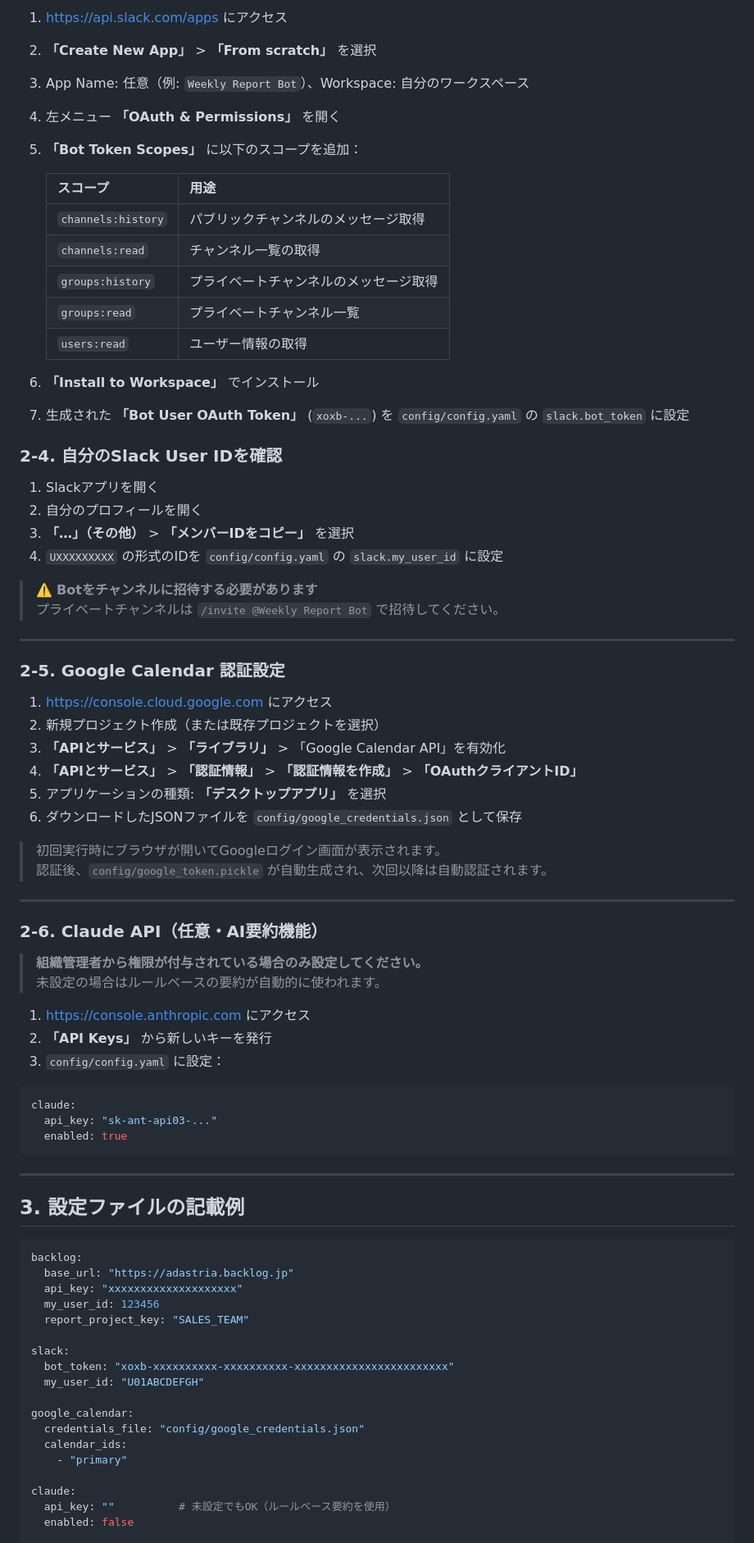
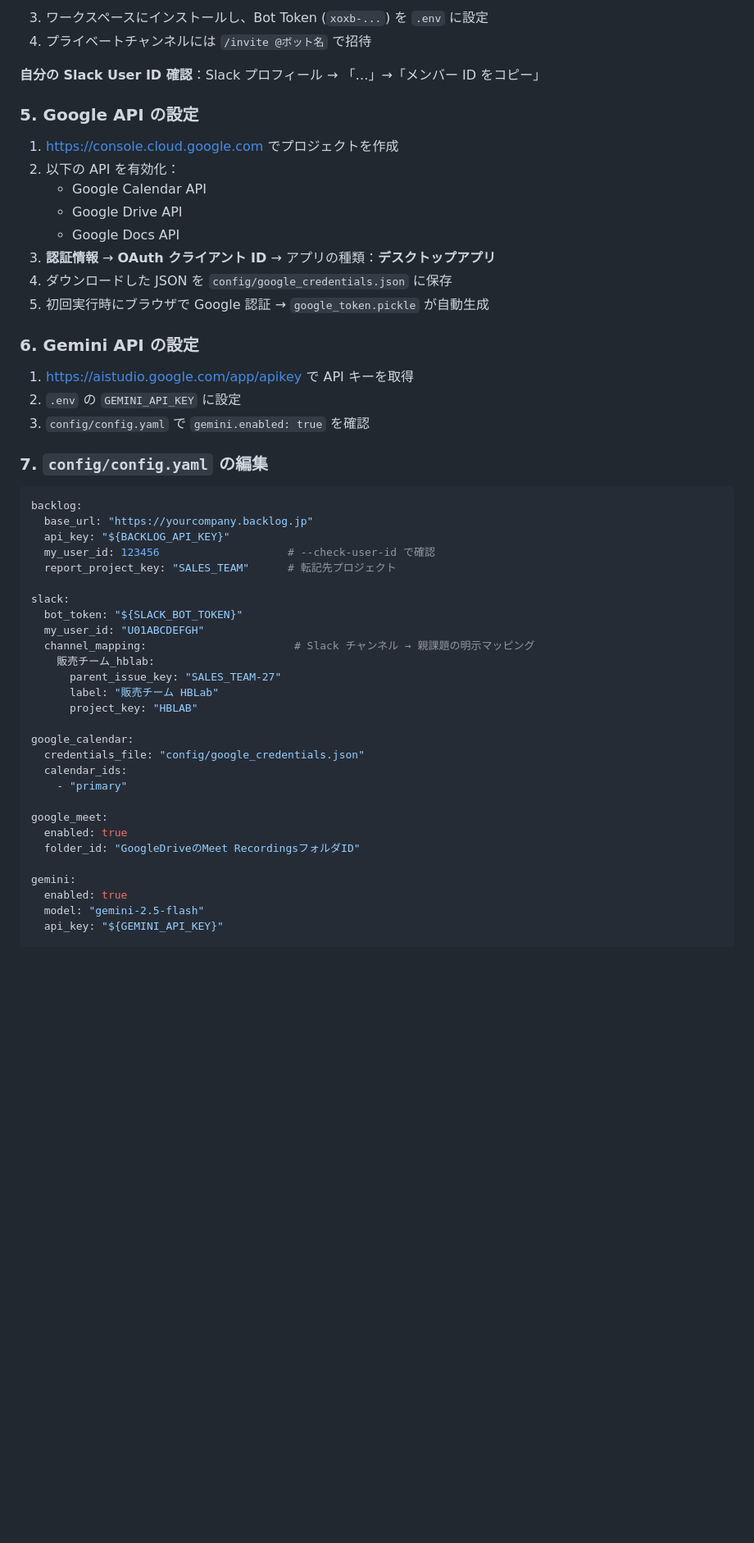
Before and after one commit to andst-kimura/Weekly-Relay, a Markdown page: README.md, the part around one of its changes. Shown at 82% size. Drawn GitHub-style; blank space fills up the shorter version.

````diff
--- a/README.md
+++ b/README.md
@@ -54,85 +169,57 @@ python main.py --check-user-id
 
-1. https://api.slack.com/apps にアクセス
-2. **「Create New App」** > **「From scratch」** を選択
-3. App Name: 任意（例: `Weekly Report Bot`）、Workspace: 自分のワークスペース
-4. 左メニュー **「OAuth & Permissions」** を開く
-5. **「Bot Token Scopes」** に以下のスコープを追加：
+3. ワークスペースにインストールし、Bot Token (`xoxb-...`) を `.env` に設定
+4. プライベートチャンネルには `/invite @ボット名` で招待
 
-   | スコープ | 用途 |
-   |---|---|
-   | `channels:history` | パブリックチャンネルのメッセージ取得 |
-   | `channels:read` | チャンネル一覧の取得 |
-   | `groups:history` | プライベートチャンネルのメッセージ取得 |
-   | `groups:read` | プライベートチャンネル一覧 |
-   | `users:read` | ユーザー情報の取得 |
+**自分の Slack User ID 確認**：Slack プロフィール → 「…」→「メンバー ID をコピー」
 
-6. **「Install to Workspace」** でインストール
-7. 生成された **「Bot User OAuth Token」** (`xoxb-...`) を `config/config.yaml` の `slack.bot_token` に設定
+### 5. Google API の設定
 
-### 2-4. 自分のSlack User IDを確認
+1. https://console.cloud.google.com でプロジェクトを作成
+2. 以下の API を有効化：
+   - Google Calendar API
+   - Google Drive API
+   - Google Docs API
+3. **認証情報** → **OAuth クライアント ID** → アプリの種類：**デスクトップアプリ**
+4. ダウンロードした JSON を `config/google_credentials.json` に保存
+5. 初回実行時にブラウザで Google 認証 → `google_token.pickle` が自動生成
 
-1. Slackアプリを開く
-2. 自分のプロフィールを開く
-3. **「…」（その他）** > **「メンバーIDをコピー」** を選択
-4. `UXXXXXXXXX` の形式のIDを `config/config.yaml` の `slack.my_user_id` に設定
+### 6. Gemini API の設定
 
-> ⚠️ **Botをチャンネルに招待する必要があります**
-> プライベートチャンネルは `/invite @Weekly Report Bot` で招待してください。
+1. https://aistudio.google.com/app/apikey で API キーを取得
+2. `.env` の `GEMINI_API_KEY` に設定
+3. `config/config.yaml` で `gemini.enabled: true` を確認
 
----
-
-### 2-5. Google Calendar 認証設定
-
-1. https://console.cloud.google.com にアクセス
-2. 新規プロジェクト作成（または既存プロジェクトを選択）
-3. **「APIとサービス」** > **「ライブラリ」** > 「Google Calendar API」を有効化
-4. **「APIとサービス」** > **「認証情報」** > **「認証情報を作成」** > **「OAuthクライアントID」**
-5. アプリケーションの種類: **「デスクトップアプリ」** を選択
-6. ダウンロードしたJSONファイルを `config/google_credentials.json` として保存
-
-> 初回実行時にブラウザが開いてGoogleログイン画面が表示されます。
-> 認証後、`config/google_token.pickle` が自動生成され、次回以降は自動認証されます。
-
----
-
-### 2-6. Claude API（任意・AI要約機能）
-
-> **組織管理者から権限が付与されている場合のみ設定してください。**
-> 未設定の場合はルールベースの要約が自動的に使われます。
-
-1. https://console.anthropic.com にアクセス
-2. **「API Keys」** から新しいキーを発行
-3. `config/config.yaml` に設定：
-
-```yaml
-claude:
-  api_key: "sk-ant-api03-..."
-  enabled: true
-```
-
----
-
-## 3. 設定ファイルの記載例
+### 7. `config/config.yaml` の編集
 
 ```yaml
 backlog:
-  base_url: "https://adastria.backlog.jp"
-  api_key: "xxxxxxxxxxxxxxxxxxxx"
-  my_user_id: 123456
-  report_project_key: "SALES_TEAM"
+  base_url: "https://yourcompany.backlog.jp"
+  api_key: "${BACKLOG_API_KEY}"
+  my_user_id: 123456                    # --check-user-id で確認
+  report_project_key: "SALES_TEAM"      # 転記先プロジェクト
 
 slack:
-  bot_token: "xoxb-xxxxxxxxxx-xxxxxxxxxx-xxxxxxxxxxxxxxxxxxxxxxxx"
+  bot_token: "${SLACK_BOT_TOKEN}"
   my_user_id: "U01ABCDEFGH"
+  channel_mapping:                       # Slack チャンネル → 親課題の明示マッピング
+    販売チーム_hblab:
+      parent_issue_key: "SALES_TEAM-27"
+      label: "販売チーム HBLab"
+      project_key: "HBLAB"
 
 google_calendar:
   credentials_file: "config/google_credentials.json"
   calendar_ids:
     - "primary"
 
-claude:
-  api_key: ""          # 未設定でもOK（ルールベース要約を使用）
-  enabled: false
+google_meet:
+  enabled: true
+  folder_id: "GoogleDriveのMeet RecordingsフォルダID"
+
+gemini:
+  enabled: true
+  model: "gemini-2.5-flash"
+  api_key: "${GEMINI_API_KEY}"
 
 report:
   output_dir: "output"
````
Also changed, not shown: other parts of README.md (+192 -128 lines).
